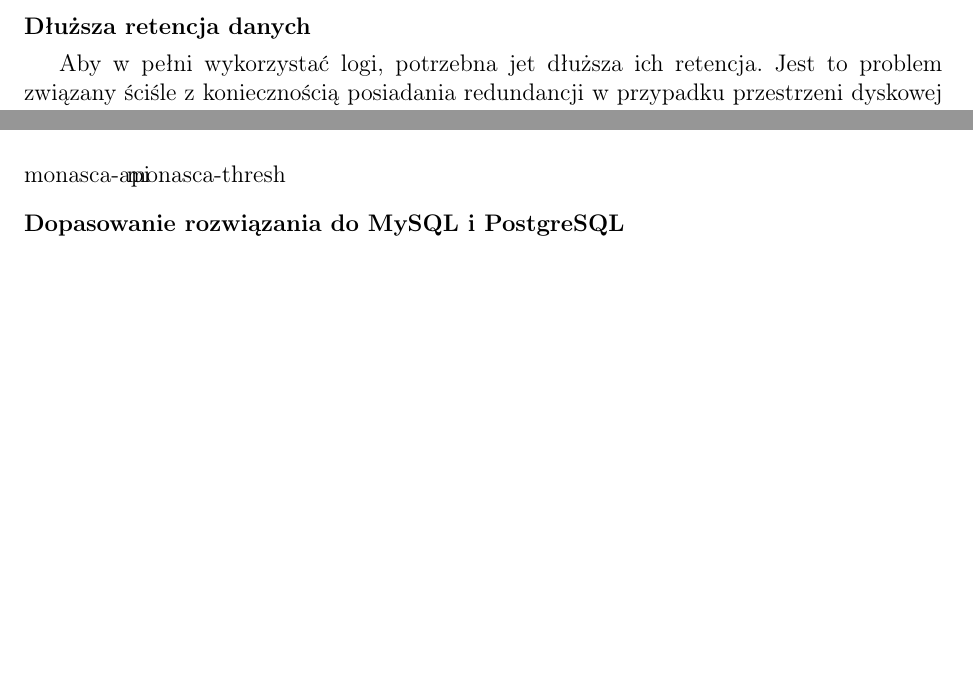
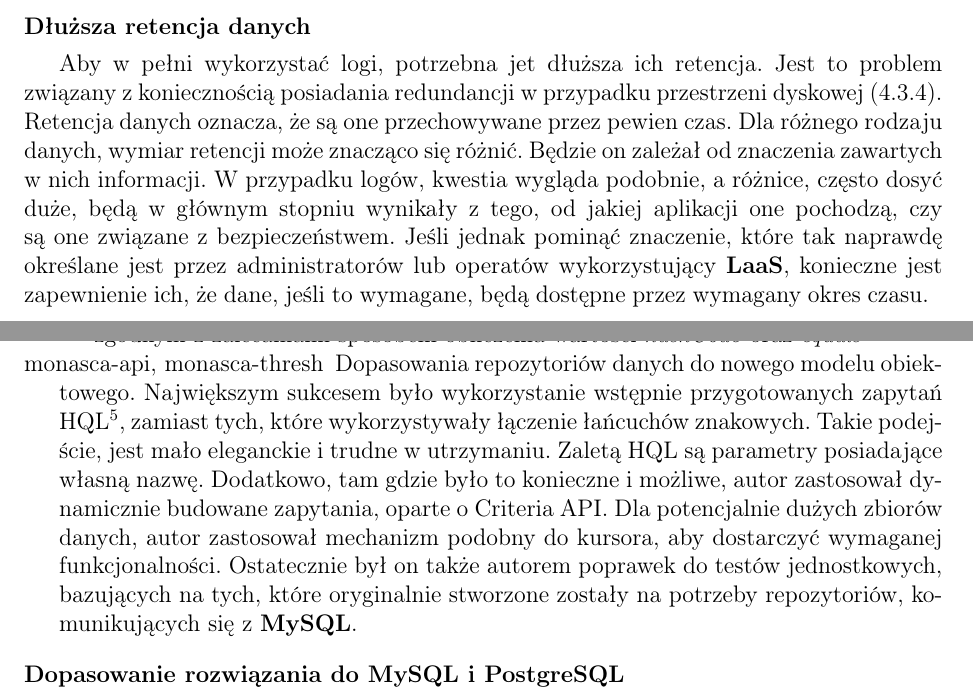
Before and after one commit to kornicameister/Monitoring_Thesis, a LaTeX thesis (thesis.tex, which reads chapters/application/what_ive_done.tex, chapters/monitoring_arch/laas.tex): two parts of pages 33 and 52 of 68, joined at a grey line, cut so that both start at the same text, the shorter picture padded with empty space. Compiled offline with pdfLaTeX.

Commit message:
polishing

```diff
--- a/chapters/application/what_ive_done.tex
+++ b/chapters/application/what_ive_done.tex
@@ -238,9 +238,18 @@ odpowiedzialny za następujące aspekty tej części całego projektu:
             \footnote{\textit{hashCode} oraz \textit{equals} - dwie podstawowe metody implementowane przez każdą klasę w języku Java. Stanowią one
                 kluczowy element, między innymi, w pracy z kolekcjami}
         \end{itemize}
-        \item[monasca-api]
-
-        \item[monasca-thresh]
+        \item[monasca-api, monasca-thresh]
+        Dopasowania repozytoriów danych do nowego modelu obiektowego. Największym sukcesem było
+        wykorzystanie wstępnie przygotowanych zapytań HQL\footnote{HQL - Hibernate Query Language, jest to
+            pseudo obiektowy język zapytań, podobny do SQL}, zamiast tych, które wykorzystywały łączenie
+        łańcuchów znakowych. Takie podejście, jest mało eleganckie i trudne w utrzymaniu. Zaletą HQL są
+        parametry posiadające własną nazwę. Dodatkowo, tam gdzie było to konieczne i możliwe, autor
+        zastosował dynamicznie budowane zapytania, oparte o
+        \href{https://docs.jboss.org/hibernate/orm/5.0/devguide/en-US/html_single/#d5e3489}{Criteria API}.
+        Dla potencjalnie dużych zbiorów danych, autor zastosował mechanizm podobny do kursora, aby
+        dostarczyć wymaganej funkcjonalności. Ostatecznie był on także autorem poprawek do testów jednostkowych,
+        bazujących na tych, które oryginalnie stworzone zostały na potrzeby repozytoriów, komunikujących się
+        z \textbf{MySQL}.
     \end{itemize}
 
     \subsubsection{Dopasowanie rozwiązania do MySQL i PostgreSQL}
--- a/chapters/monitoring_arch/laas.tex
+++ b/chapters/monitoring_arch/laas.tex
@@ -91,5 +91,11 @@
     rozdzielanie napływających zadań, pomiędzy zarządzane maszyny, celem rozłożenie obciążanie \cite{log_management_to_build_or_to_buy}.
 
     \subsubsection{Dłuższa retencja danych}
-    Aby w pełni wykorzystać logi, potrzebna jet dłuższa ich retencja. Jest to problem związany ściśle z koniecznością posiadania
-    redundancji w przypadku przestrzeni dyskowej \ref{chapter:monitoring_architecture:laas:issue:data_size}.
+    Aby w pełni wykorzystać logi, potrzebna jet dłuższa ich retencja. Jest to problem związany z koniecznością posiadania
+    redundancji w przypadku przestrzeni dyskowej (\ref{chapter:monitoring_architecture:laas:issue:data_size}).
+    Retencja danych oznacza, że są one przechowywane przez pewien czas. Dla różnego rodzaju danych, wymiar retencji
+    może znacząco się różnić. Będzie on zależał od znaczenia zawartych w nich informacji. W przypadku logów,
+    kwestia wygląda podobnie, a różnice, często dosyć duże, będą w głównym stopniu wynikały z tego, od jakiej
+    aplikacji one pochodzą, czy są one związane z bezpieczeństwem. Jeśli jednak pominąć znaczenie, które
+    tak naprawdę określane jest przez administratorów lub operatów wykorzystujący \textbf{LaaS}, konieczne jest
+    zapewnienie ich, że dane, jeśli to wymagane, będą dostępne przez wymagany okres czasu.
```
Also changed, not shown: chapters/application/further_plans.tex (+0 -4 lines), chapters/application/future/healthcheck.tex (+0 -2 lines), chapters/application/monasca_log_agent.tex (+1 -3 lines), chapters/application/monasca_log_transformer.tex (+2 -3 lines), chapters/chapter_logs/collecting.tex (+2 -2 lines), chapters/chapter_logs/normalization.tex (+1 -1 lines), chapters/monitoring_arch/xaas.tex (+3 -3 lines), chapters/application/what_ive_done.tex (18 more changed lines). Lines whose indentation alone changed are shown as unchanged.
